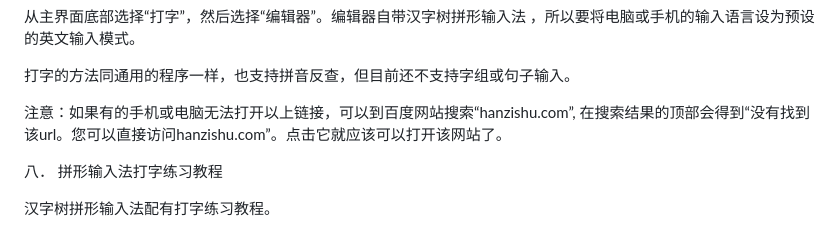
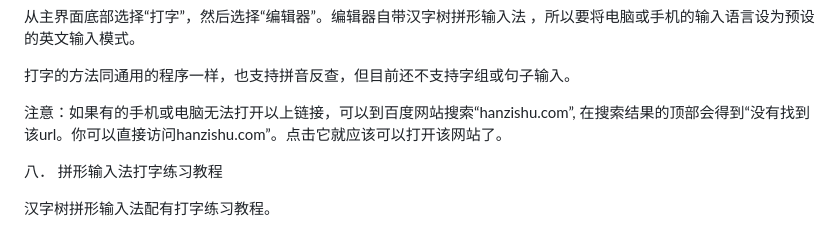
Before and after one commit to hanzishu/hanzishu, a Markdown page: README.md, the part around the change. Drawn GitHub-style.

Commit message:
updated one word

```diff
--- a/README.md
+++ b/README.md
@@ -119,7 +119,7 @@ Unix电脑，苹果手机和安卓手机: 通用版本还在测试中，可以
 
 打字的方法同通用的程序一样，也支持拼音反查，但目前还不支持字组或句子输入。
 
-注意：如果有的手机或电脑无法打开以上链接，可以到百度网站搜索“hanzishu.com”, 在搜索结果的顶部会得到“没有找到该url。您可以直接访问hanzishu.com”。点击它就应该可以打开该网站了。
+注意：如果有的手机或电脑无法打开以上链接，可以到百度网站搜索“hanzishu.com”, 在搜索结果的顶部会得到“没有找到该url。你可以直接访问hanzishu.com”。点击它就应该可以打开该网站了。
 
 
 八． 拼形输入法打字练习教程
```
